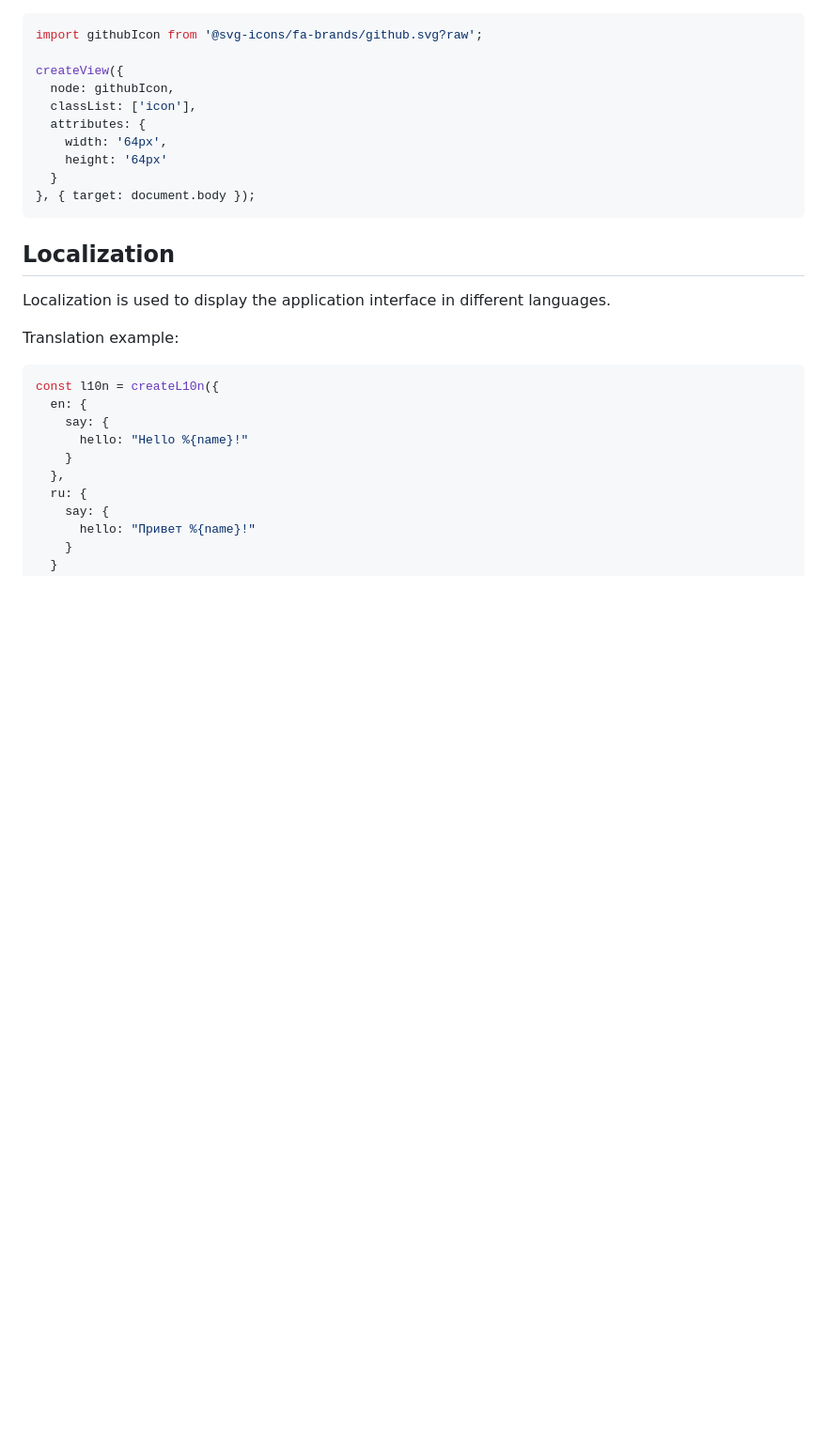
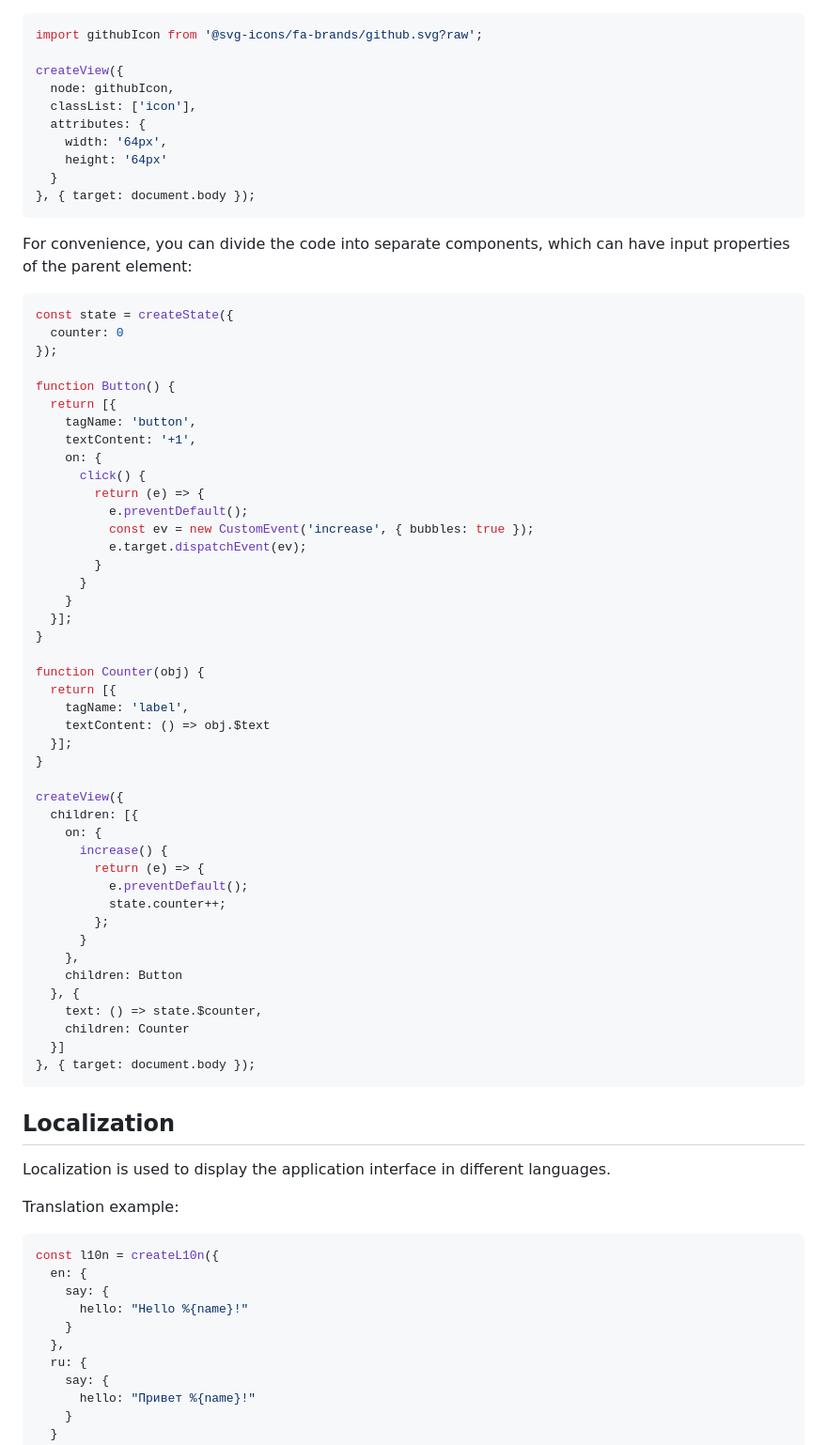
Before and after one commit to meefik/neux, a Markdown page: README.md, the part around the change. Shown: that part at 94% size. Drawn GitHub-style; blank space fills up the shorter version.

Commit message:
Added an example of dividing code into components

````diff
--- a/README.md
+++ b/README.md
@@ -294,6 +294,54 @@ createView({
     width: '64px',
     height: '64px'
   }
+}, { target: document.body });
+```
+
+For convenience, you can divide the code into separate components, which can have input properties of the parent element:
+
+```js
+const state = createState({
+  counter: 0
+});
+
+function Button() {
+  return [{
+    tagName: 'button',
+    textContent: '+1',
+    on: {
+      click() {
+        return (e) => {
+          e.preventDefault();
+          const ev = new CustomEvent('increase', { bubbles: true });
+          e.target.dispatchEvent(ev);
+        }
+      }
+    }
+  }];
+}
+
+function Counter(obj) {
+  return [{
+    tagName: 'label',
+    textContent: () => obj.$text
+  }];
+}
+
+createView({
+  children: [{
+    on: {
+      increase() {
+        return (e) => {
+          e.preventDefault();
+          state.counter++;
+        };
+      }
+    },
+    children: Button
+  }, {
+    text: () => state.$counter,
+    children: Counter
+  }]
 }, { target: document.body });
 ```
 
````
